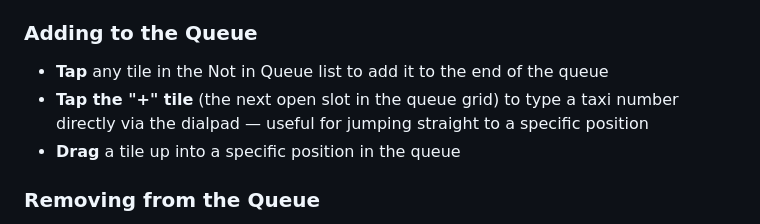
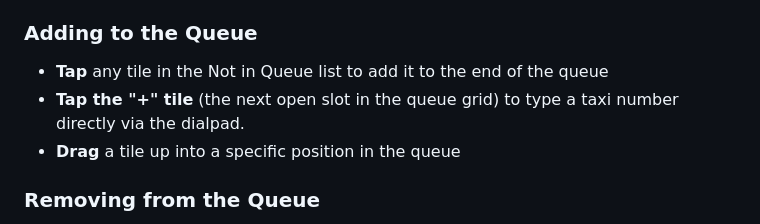
Before and after one commit to kobitz/taxi-queue, a Markdown page: README.md, the part around the change. Drawn GitHub-style.

```diff
--- a/README.md
+++ b/README.md
@@ -43,7 +43,7 @@ Taxis not currently in the queue live here, always sorted numerically (1–140).
 ### Adding to the Queue
 
 - **Tap** any tile in the Not in Queue list to add it to the end of the queue
-- **Tap the "+" tile** (the next open slot in the queue grid) to type a taxi number directly via the dialpad — useful for jumping straight to a specific position
+- **Tap the "+" tile** (the next open slot in the queue grid) to type a taxi number directly via the dialpad.
 - **Drag** a tile up into a specific position in the queue
 
 ### Removing from the Queue
```
